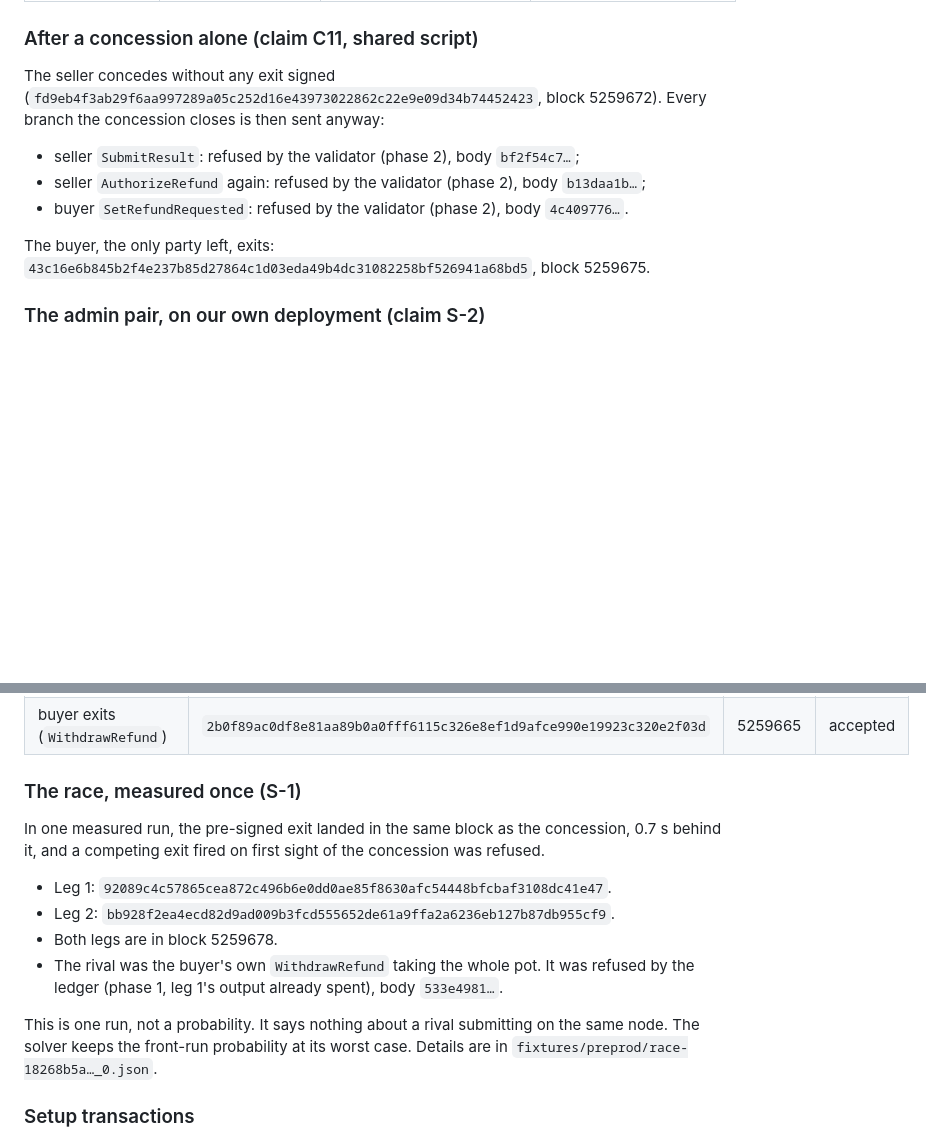
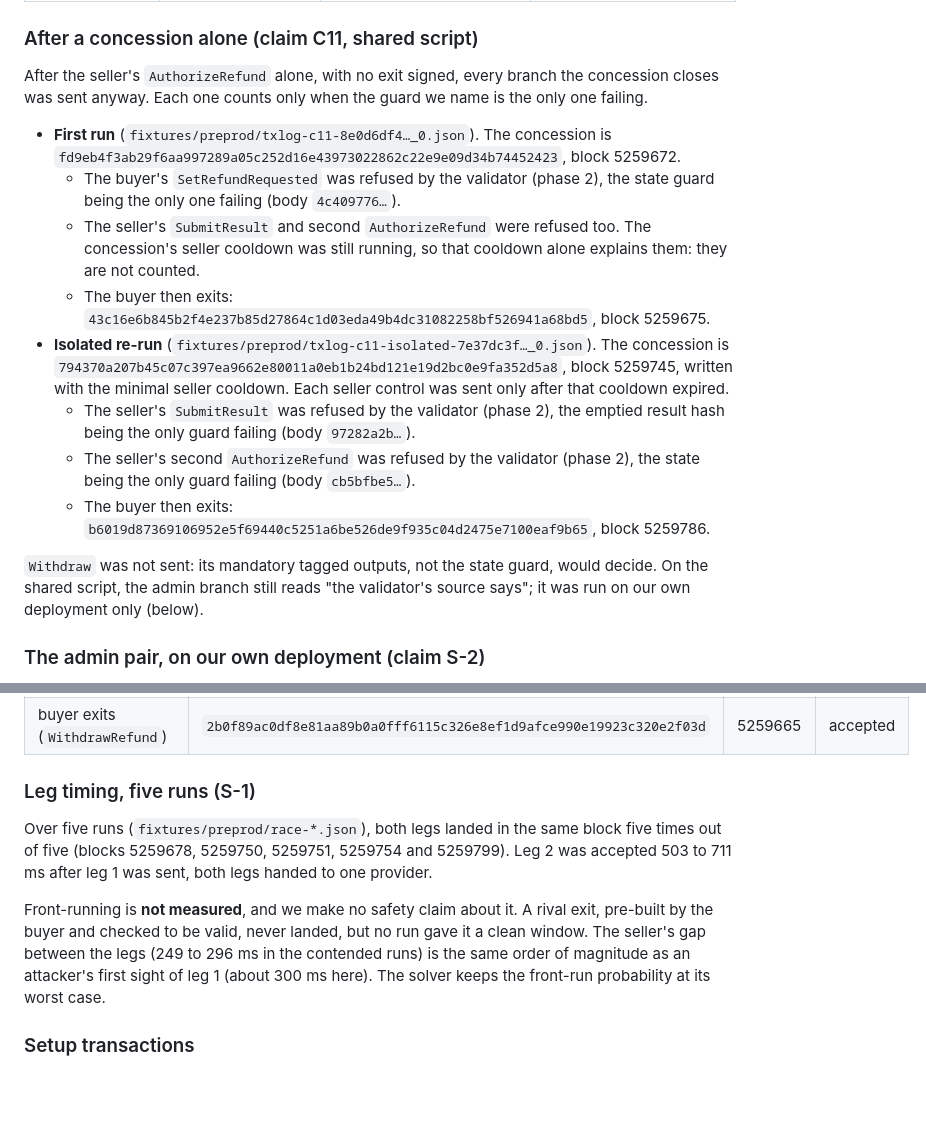
Before and after one commit to BuzzBallz/Brume, a Markdown page: README.md, 2 parts joined by grey strips. Rendered like a GitHub page; blank space fills up the shorter version.

Commit message:
docs: report leg timing over five runs and the isolated C11 controls, drop the unsayable race claim

```diff
--- a/README.md
+++ b/README.md
@@ -110,12 +110,17 @@ The buyer signs leg 2 against leg 1's output before that output exists. The sell
 
 ### After a concession alone (claim C11, shared script)
 
-The seller concedes without any exit signed (`fd9eb4f3ab29f6aa997289a05c252d16e43973022862c22e9e09d34b74452423`, block 5259672). Every branch the concession closes is then sent anyway:
-- seller `SubmitResult`: refused by the validator (phase 2), body `bf2f54c7…`;
-- seller `AuthorizeRefund` again: refused by the validator (phase 2), body `b13daa1b…`;
-- buyer `SetRefundRequested`: refused by the validator (phase 2), body `4c409776…`.
+After the seller's `AuthorizeRefund` alone, with no exit signed, every branch the concession closes was sent anyway. Each one counts only when the guard we name is the only one failing.
+- **First run** (`fixtures/preprod/txlog-c11-8e0d6df4…_0.json`). The concession is `fd9eb4f3ab29f6aa997289a05c252d16e43973022862c22e9e09d34b74452423`, block 5259672.
+  - The buyer's `SetRefundRequested` was refused by the validator (phase 2), the state guard being the only one failing (body `4c409776…`).
+  - The seller's `SubmitResult` and second `AuthorizeRefund` were refused too. The concession's seller cooldown was still running, so that cooldown alone explains them: they are not counted.
+  - The buyer then exits: `43c16e6b845b2f4e237b85d27864c1d03eda49b4dc31082258bf526941a68bd5`, block 5259675.
+- **Isolated re-run** (`fixtures/preprod/txlog-c11-isolated-7e37dc3f…_0.json`). The concession is `794370a207b45c07c397ea9662e80011a0eb1b24bd121e19d2bc0e9fa352d5a8`, block 5259745, written with the minimal seller cooldown. Each seller control was sent only after that cooldown expired.
+  - The seller's `SubmitResult` was refused by the validator (phase 2), the emptied result hash being the only guard failing (body `97282a2b…`).
+  - The seller's second `AuthorizeRefund` was refused by the validator (phase 2), the state being the only guard failing (body `cb5bfbe5…`).
+  - The buyer then exits: `b6019d87369106952e5f69440c5251a6be526de9f935c04d2475e7100eaf9b65`, block 5259786.
 
-The buyer, the only party left, exits: `43c16e6b845b2f4e237b85d27864c1d03eda49b4dc31082258bf526941a68bd5`, block 5259675.
+`Withdraw` was not sent: its mandatory tagged outputs, not the state guard, would decide. On the shared script, the admin branch still reads "the validator's source says"; it was run on our own deployment only (below).
 
 ### The admin pair, on our own deployment (claim S-2)
 
@@ -128,15 +133,11 @@ This is **our own deployment**, never the deployed bytes: the same compiled V1 c
 | the same admin's `WithdrawDisputed` after the concession | body `a776a247…` | none | refused by the validator (phase 2) |
 | buyer exits (`WithdrawRefund`) | `2b0f89ac0df8e81aa89b0a0fff6115c326e8ef1d9afce990e19923c320e2f03d` | 5259665 | accepted |
 
-### The race, measured once (S-1)
+### Leg timing, five runs (S-1)
 
-In one measured run, the pre-signed exit landed in the same block as the concession, 0.7 s behind it, and a competing exit fired on first sight of the concession was refused.
-- Leg 1: `92089c4c57865cea872c496b6e0dd0ae85f8630afc54448bfcbaf3108dc41e47`.
-- Leg 2: `bb928f2ea4ecd82d9ad009b3fcd555652de61a9ffa2a6236eb127b87db955cf9`.
-- Both legs are in block 5259678.
-- The rival was the buyer's own `WithdrawRefund` taking the whole pot. It was refused by the ledger (phase 1, leg 1's output already spent), body `533e4981…`.
+Over five runs (`fixtures/preprod/race-*.json`), both legs landed in the same block five times out of five (blocks 5259678, 5259750, 5259751, 5259754 and 5259799). Leg 2 was accepted 503 to 711 ms after leg 1 was sent, both legs handed to one provider.
 
-This is one run, not a probability. It says nothing about a rival submitting on the same node. The solver keeps the front-run probability at its worst case. Details are in `fixtures/preprod/race-18268b5a…_0.json`.
+Front-running is **not measured**, and we make no safety claim about it. A rival exit, pre-built by the buyer and checked to be valid, never landed, but no run gave it a clean window. The seller's gap between the legs (249 to 296 ms in the contended runs) is the same order of magnitude as an attacker's first sight of leg 1 (about 300 ms here). The solver keeps the front-run probability at its worst case.
 
 ### Setup transactions
 
```
